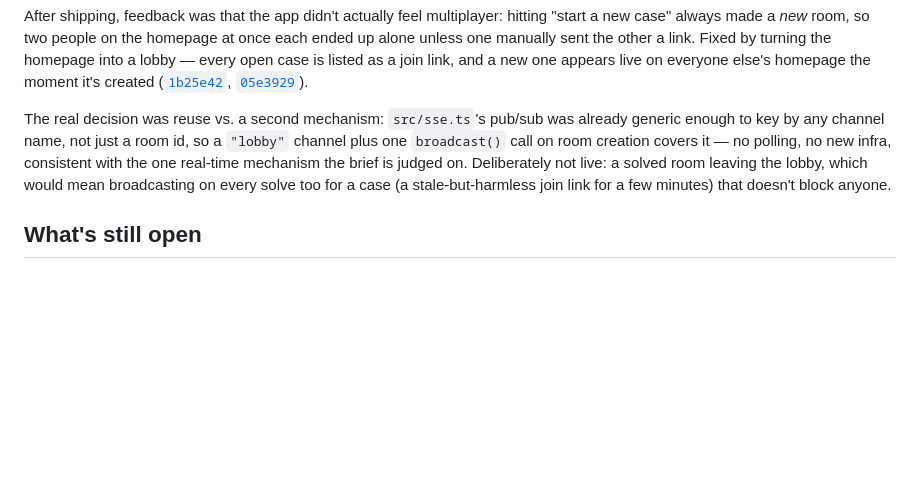
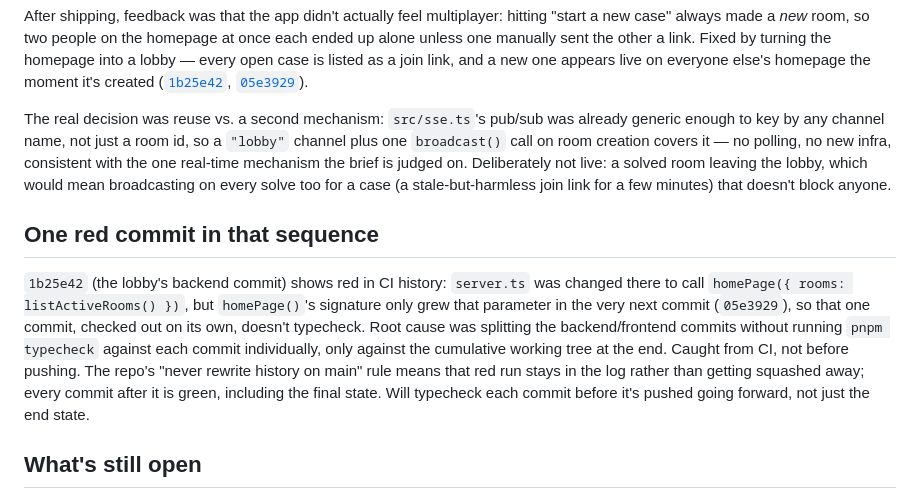
Before and after one commit to comp4020-agentic-coding-studio/comp4020-final-yanzzzzzzzz, a Markdown page: PROCESS.md, the part around the change. Drawn GitHub-style; blank space fills up the shorter version.

Commit message:
Record the one red CI run from the lobby work, and why
Honest root-cause note per repo process rules: 1b25e42 broke typecheck on
its own because the homePage() signature change landed in the next commit,
not that one — caught by CI, not before pushing. Can't rewrite history on
main to hide it, so it's documented instead.

Co-Authored-By: Claude Sonnet 5 <noreply@anthropic.com>

```diff
--- a/PROCESS.md
+++ b/PROCESS.md
@@ -157,6 +157,20 @@ the brief is judged on. Deliberately not live: a solved room leaving the
 lobby, which would mean broadcasting on every solve too for a case (a
 stale-but-harmless join link for a few minutes) that doesn't block anyone.
 
+## One red commit in that sequence
+
+`1b25e42` (the lobby's backend commit) shows red in CI history:
+`server.ts` was changed there to call `homePage({ rooms: listActiveRooms() })`,
+but `homePage()`'s signature only grew that parameter in the very next
+commit (`05e3929`), so that one commit, checked out on its own, doesn't
+typecheck. Root cause was splitting the backend/frontend commits without
+running `pnpm typecheck` against each commit individually, only against the
+cumulative working tree at the end. Caught from CI, not before pushing.
+The repo's "never rewrite history on main" rule means that red run stays
+in the log rather than getting squashed away; every commit after it is
+green, including the final state. Will typecheck each commit before it's
+pushed going forward, not just the end state.
+
 ## What's still open
 
 Deploying with a real `GROQ_API_KEY` as a Fly secret and a manual
```
